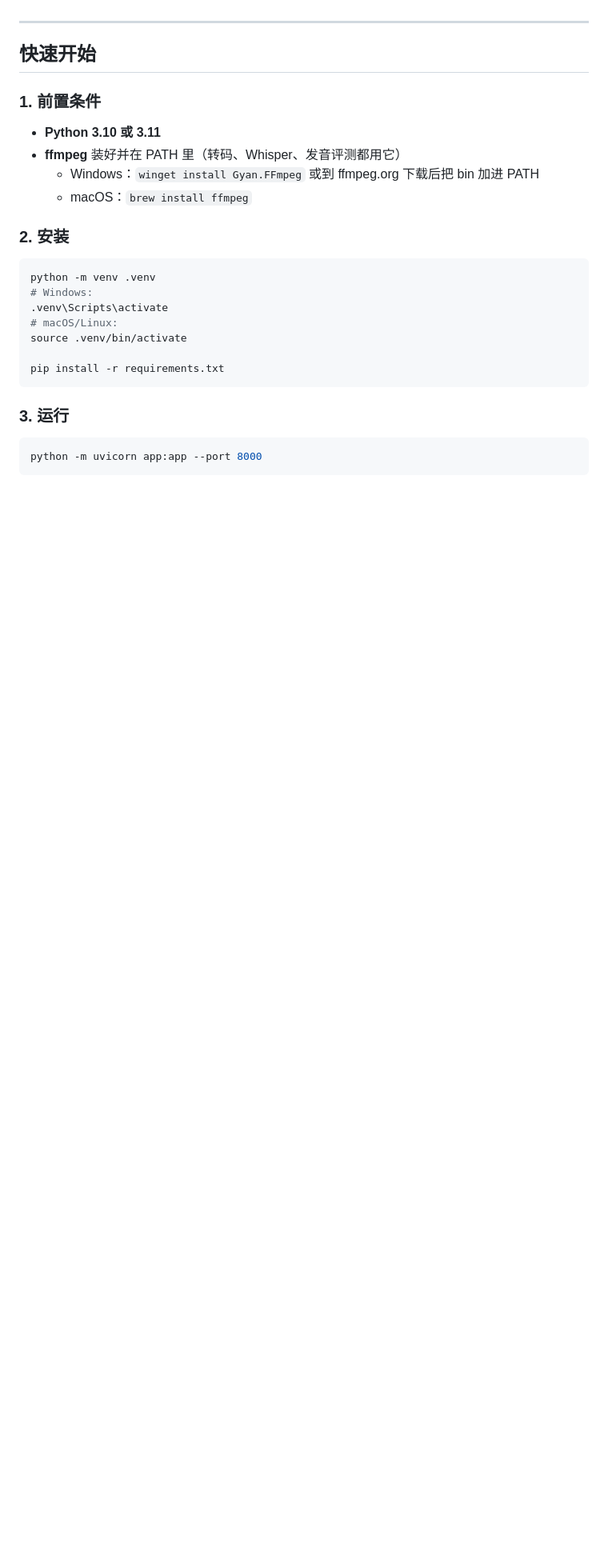
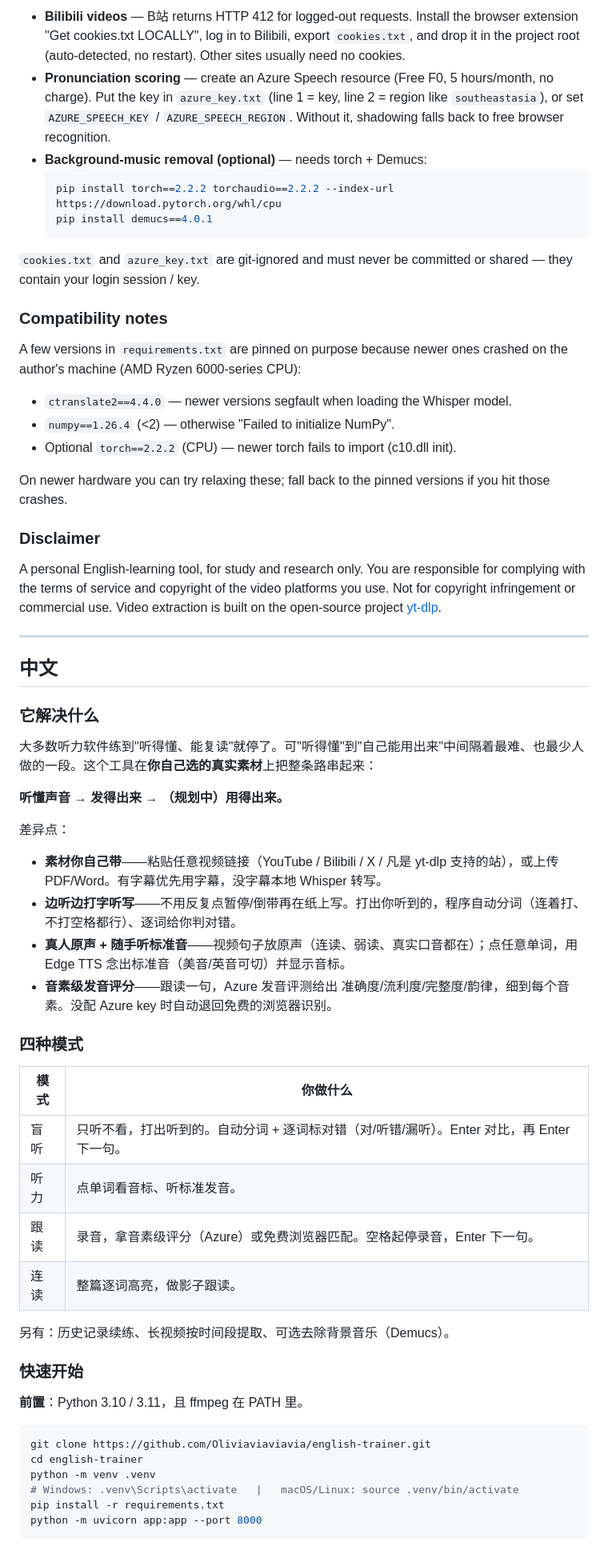
Before and after one commit to 2029837973-source/english-trainer, a Markdown page: README.md, the part around one of its changes. Shown at 80% size. Drawn GitHub-style; blank space fills up the shorter version.

Commit message:
docs: README 改为中英双语 + 突出卖点 + 截图位
Co-Authored-By: Claude Opus 4.8 (1M context) <noreply@anthropic.com>

````diff
--- a/README.md
+++ b/README.md
@@ -22,26 +65,65 @@
+- **Bilibili videos** — B站 returns HTTP 412 for logged-out requests. Install the browser extension "Get cookies.txt LOCALLY", log in to Bilibili, export `cookies.txt`, and drop it in the project root (auto-detected, no restart). Other sites usually need no cookies.
+- **Pronunciation scoring** — create an Azure Speech resource (Free F0, 5 hours/month, no charge). Put the key in `azure_key.txt` (line 1 = key, line 2 = region like `southeastasia`), or set `AZURE_SPEECH_KEY` / `AZURE_SPEECH_REGION`. Without it, shadowing falls back to free browser recognition.
+- **Background-music removal (optional)** — needs torch + Demucs:
+  ```bash
+  pip install torch==2.2.2 torchaudio==2.2.2 --index-url https://download.pytorch.org/whl/cpu
+  pip install demucs==4.0.1
+  ```
+
+`cookies.txt` and `azure_key.txt` are git-ignored and must never be committed or shared — they contain your login session / key.
+
+### Compatibility notes
+
+A few versions in `requirements.txt` are pinned on purpose because newer ones crashed on the author's machine (AMD Ryzen 6000-series CPU):
+- `ctranslate2==4.4.0` — newer versions segfault when loading the Whisper model.
+- `numpy==1.26.4` (<2) — otherwise "Failed to initialize NumPy".
+- Optional `torch==2.2.2` (CPU) — newer torch fails to import (c10.dll init).
+
+On newer hardware you can try relaxing these; fall back to the pinned versions if you hit those crashes.
+
+### Disclaimer
+
+A personal English-learning tool, for study and research only. You are responsible for complying with the terms of service and copyright of the video platforms you use. Not for copyright infringement or commercial use. Video extraction is built on the open-source project [yt-dlp](https://github.com/yt-dlp/yt-dlp).
 
 ---
 
-## 快速开始
+<a name="中文"></a>
 
-### 1. 前置条件
-- **Python 3.10 或 3.11**
-- **ffmpeg** 装好并在 PATH 里（转码、Whisper、发音评测都用它）
-  - Windows：`winget install Gyan.FFmpeg` 或到 ffmpeg.org 下载后把 bin 加进 PATH
-  - macOS：`brew install ffmpeg`
+## 中文
 
-### 2. 安装
+### 它解决什么
+
+大多数听力软件练到"听得懂、能复读"就停了。可"听得懂"到"自己能用出来"中间隔着最难、也最少人做的一段。这个工具在**你自己选的真实素材**上把整条路串起来：
+
+**听懂声音 → 发得出来 → （规划中）用得出来。**
+
+差异点：
+
+- **素材你自己带**——粘贴任意视频链接（YouTube / Bilibili / X / 凡是 yt-dlp 支持的站），或上传 PDF/Word。有字幕优先用字幕，没字幕本地 Whisper 转写。
+- **边听边打字听写**——不用反复点暂停/倒带再在纸上写。打出你听到的，程序自动分词（连着打、不打空格都行）、逐词给你判对错。
+- **真人原声 + 随手听标准音**——视频句子放原声（连读、弱读、真实口音都在）；点任意单词，用 Edge TTS 念出标准音（美音/英音可切）并显示音标。
+- **音素级发音评分**——跟读一句，Azure 发音评测给出 准确度/流利度/完整度/韵律，细到每个音素。没配 Azure key 时自动退回免费的浏览器识别。
+
+### 四种模式
+
+| 模式 | 你做什么 |
+|---|---|
+| 盲听 | 只听不看，打出听到的。自动分词 + 逐词标对错（对/听错/漏听）。Enter 对比，再 Enter 下一句。 |
+| 听力 | 点单词看音标、听标准发音。 |
+| 跟读 | 录音，拿音素级评分（Azure）或免费浏览器匹配。空格起停录音，Enter 下一句。 |
+| 连读 | 整篇逐词高亮，做影子跟读。 |
+
+另有：历史记录续练、长视频按时间段提取、可选去除背景音乐（Demucs）。
+
+### 快速开始
+
+**前置**：Python 3.10 / 3.11，且 ffmpeg 在 PATH 里。
+
 ```bash
+git clone https://github.com/Oliviaviaviavia/english-trainer.git
+cd english-trainer
 python -m venv .venv
-# Windows:
-.venv\Scripts\activate
-# macOS/Linux:
-source .venv/bin/activate
-
+# Windows: .venv\Scripts\activate   |   macOS/Linux: source .venv/bin/activate
 pip install -r requirements.txt
-```
-
-### 3. 运行
-```bash
 python -m uvicorn app:app --port 8000
 ```
````
Also changed, not shown: other parts of README.md (+71 -58 lines).
